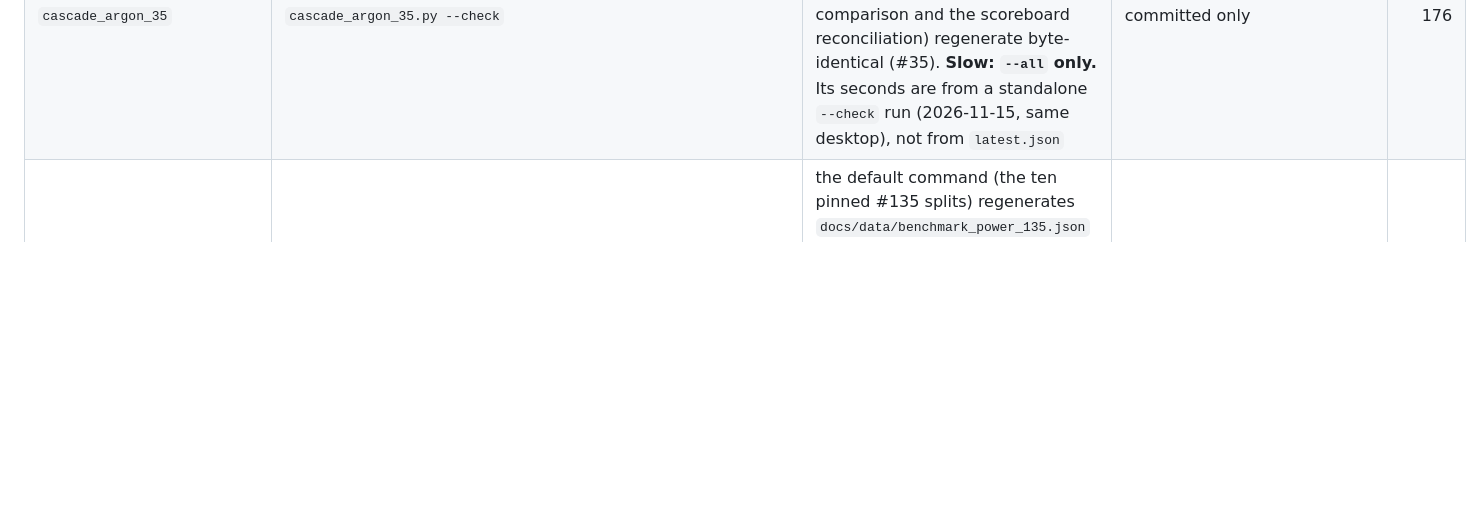
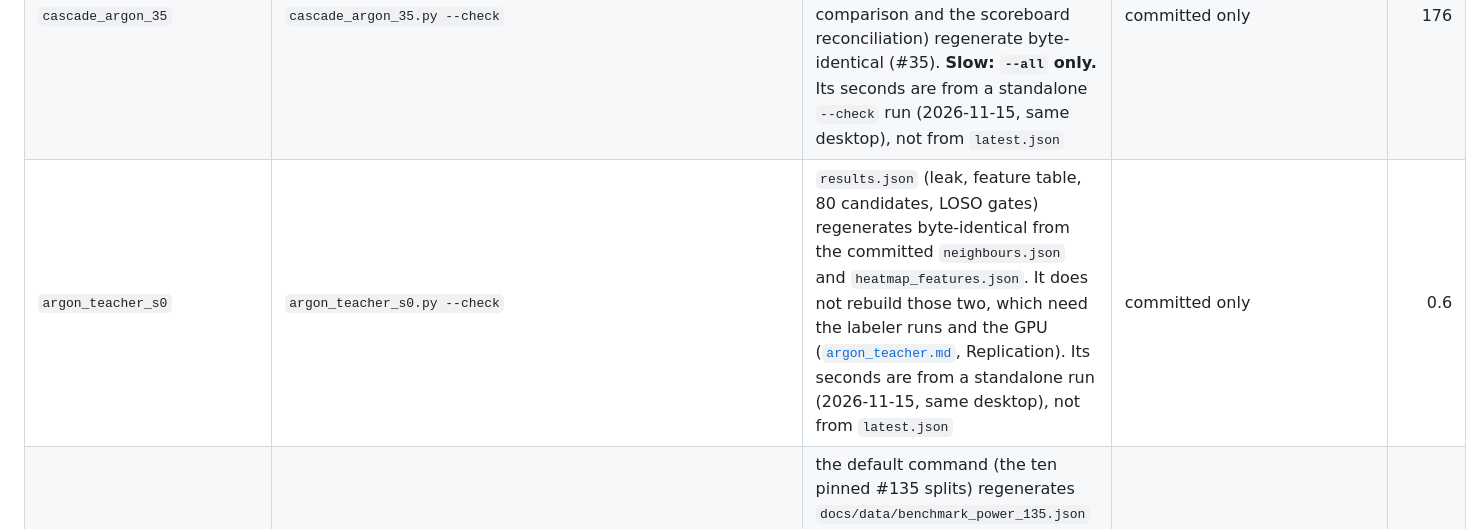
Before and after one commit to ProjectSidewalk/RampNet, a Markdown page: docs/replication.md, the part around the change. Rendered like a GitHub page; blank space fills up the shorter version.

```diff
--- a/docs/replication.md
+++ b/docs/replication.md
@@ -548,6 +548,7 @@ data are skipped unless `--allow local-cache` is given.
 | `scoreboard` | `scoreboard.py --check` | the scoreboard doc's tables, the counts its prose quotes, the log tables and `scoreboard.json` match a fresh scoring of every leg except the seed legs (`seed_of`, kept off the board) | committed only | 4.4 |
 | `cascade_cost_35` | `cascade_cost_35.py --check` | all 142 per-pair cascade files regenerate byte-identical from their recorded args (#35) | committed only | 341.7 |
 | `cascade_argon_35` | `cascade_argon_35.py --check` | the 37 Argon and YOLO cascade pair files under `analysis_out/cascade_cost_35/argon/` and `argon_pairs.json` (incl. the unique-point / blind-GT comparison and the scoreboard reconciliation) regenerate byte-identical (#35). **Slow: `--all` only.** Its seconds are from a standalone `--check` run (2026-11-15, same desktop), not from `latest.json` | committed only | 176 |
+| `argon_teacher_s0` | `argon_teacher_s0.py --check` | `results.json` (leak, feature table, 80 candidates, LOSO gates) regenerates byte-identical from the committed `neighbours.json` and `heatmap_features.json`. It does not rebuild those two, which need the labeler runs and the GPU ([`argon_teacher.md`](argon_teacher.md), Replication). Its seconds are from a standalone run (2026-11-15, same desktop), not from `latest.json` | committed only | 0.6 |
 | `benchmark_power_135` | `benchmark_power_135.py --check` | the default command (the ten pinned #135 splits) regenerates `docs/data/benchmark_power_135.json` byte-identical (#135, #236). **Slow: `--all` only.** Its seconds are from the standalone `--check` run in #237 (2026-10-03, same desktop), not from `latest.json` | committed only | 676 |
 | `export_model_cache_verify` | `export_model_cache.py --verify --cache-dir {local_root}/.model_cache` | the published `benchmark/model_detections/` score identically to the local `.model_cache` | **local-cache** (`{local_root}/.model_cache` must exist) | 12.4 |
 | `imagery_manifest_verify` | `imagery_manifest.py --verify --panos-root {local_root}` | the local `benchmark/*/panos/` JPEGs match the committed imagery manifests | **local-cache** (`{local_root}/benchmark/*/panos` must exist) | 16.5 |
```
Also changed, not shown: docs/README.md (+1 -0 lines), docs/argon_teacher.md (added, +266 -0 lines), scripts/analysis/README.md (+1 -0 lines), docs/figures/argon_teacher/filters.png (added), docs/figures/argon_teacher/leak.png (added), 7 other files.
